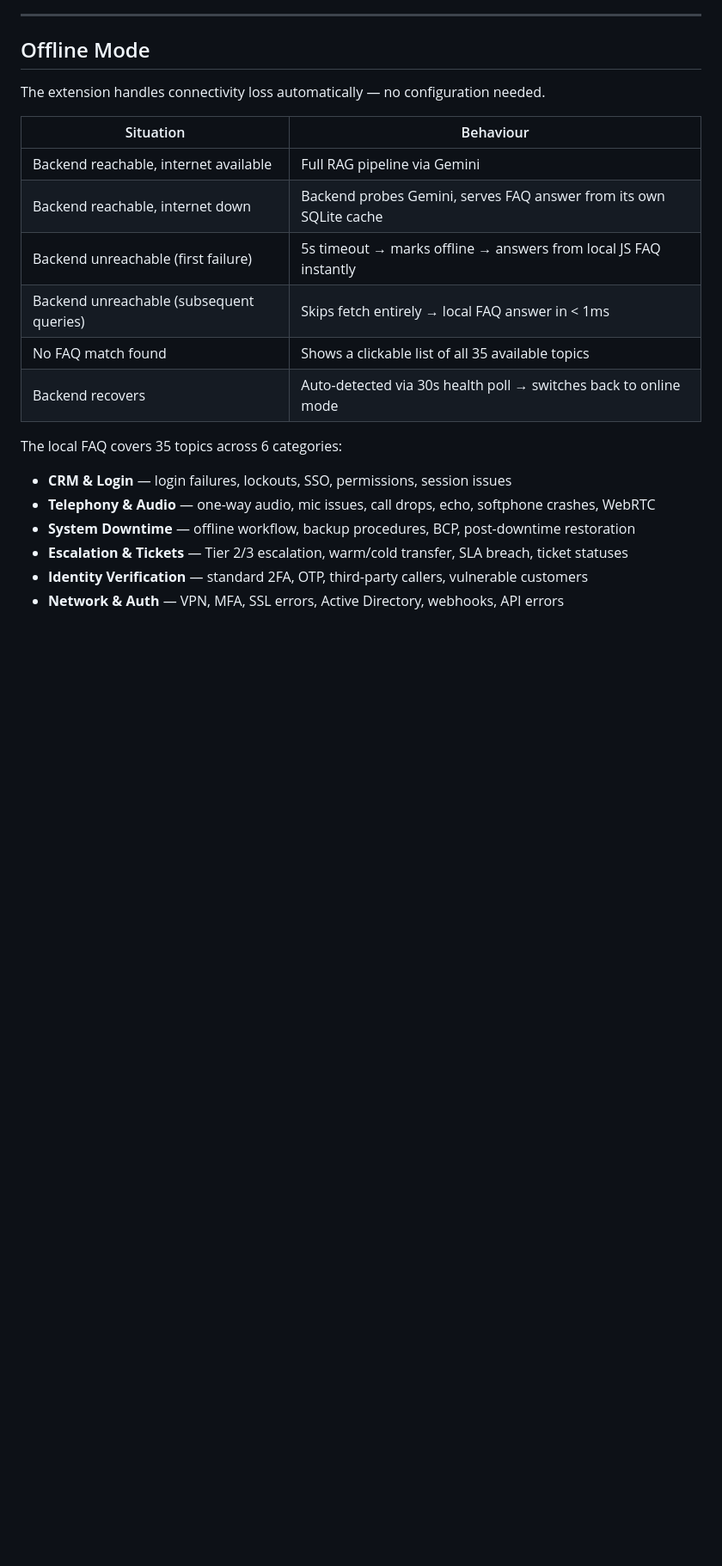
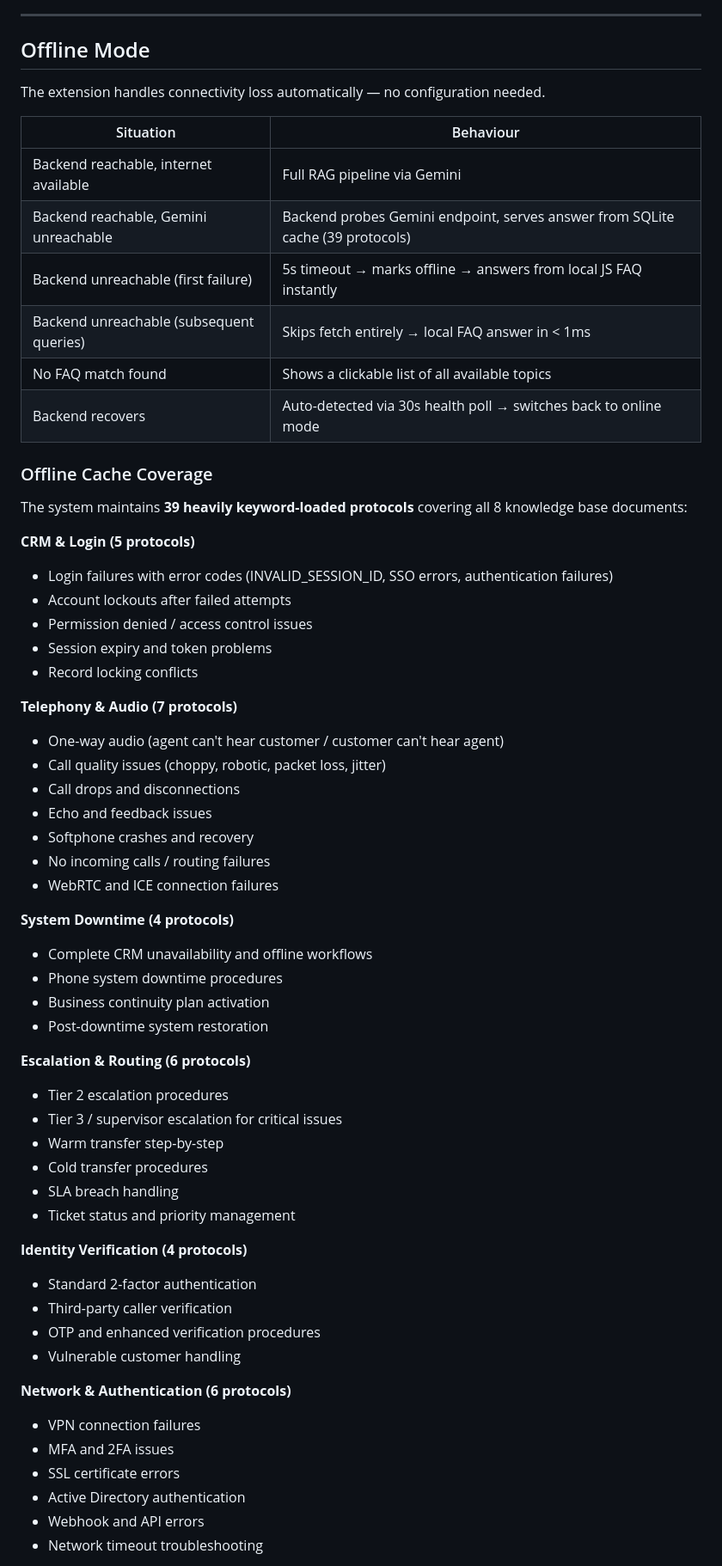
Before and after one commit to itskramm/AssistFlow-, a Markdown page: README.md, the part around one of its changes. Shown at 86% size. GitHub-like rendering; blank space fills up the shorter version.

```diff
--- a/README.md
+++ b/README.md
@@ -273,16 +280,57 @@ The extension handles connectivity loss automatically — no configuration neede
 | Situation | Behaviour |
 |---|---|
 | Backend reachable, internet available | Full RAG pipeline via Gemini |
-| Backend reachable, internet down | Backend probes Gemini, serves FAQ answer from its own SQLite cache |
+| Backend reachable, Gemini unreachable | Backend probes Gemini endpoint, serves answer from SQLite cache (39 protocols) |
 | Backend unreachable (first failure) | 5s timeout → marks offline → answers from local JS FAQ instantly |
 | Backend unreachable (subsequent queries) | Skips fetch entirely → local FAQ answer in < 1ms |
-| No FAQ match found | Shows a clickable list of all 35 available topics |
+| No FAQ match found | Shows a clickable list of all available topics |
 | Backend recovers | Auto-detected via 30s health poll → switches back to online mode |
 
-The local FAQ covers 35 topics across 6 categories:
-- **CRM & Login** — login failures, lockouts, SSO, permissions, session issues
-- **Telephony & Audio** — one-way audio, mic issues, call drops, echo, softphone crashes, WebRTC
-- **System Downtime** — offline workflow, backup procedures, BCP, post-downtime restoration
-- **Escalation & Tickets** — Tier 2/3 escalation, warm/cold transfer, SLA breach, ticket statuses
-- **Identity Verification** — standard 2FA, OTP, third-party callers, vulnerable customers
-- **Network & Auth** — VPN, MFA, SSL errors, Active Directory, webhooks, API errors
+### Offline Cache Coverage
+
+The system maintains **39 heavily keyword-loaded protocols** covering all 8 knowledge base documents:
+
+**CRM & Login (5 protocols)**
+- Login failures with error codes (INVALID_SESSION_ID, SSO errors, authentication failures)
+- Account lockouts after failed attempts
+- Permission denied / access control issues
+- Session expiry and token problems
+- Record locking conflicts
+
+**Telephony & Audio (7 protocols)**
+- One-way audio (agent can't hear customer / customer can't hear agent)
+- Call quality issues (choppy, robotic, packet loss, jitter)
+- Call drops and disconnections
+- Echo and feedback issues
+- Softphone crashes and recovery
+- No incoming calls / routing failures
+- WebRTC and ICE connection failures
+
+**System Downtime (4 protocols)**
+- Complete CRM unavailability and offline workflows
+- Phone system downtime procedures
+- Business continuity plan activation
+- Post-downtime system restoration
+
+**Escalation & Routing (6 protocols)**
+- Tier 2 escalation procedures
+- Tier 3 / supervisor escalation for critical issues
+- Warm transfer step-by-step
+- Cold transfer procedures
+- SLA breach handling
+- Ticket status and priority management
+
+**Identity Verification (4 protocols)**
+- Standard 2-factor authentication
+- Third-party caller verification
+- OTP and enhanced verification procedures
+- Vulnerable customer handling
+
+**Network & Authentication (6 protocols)**
+- VPN connection failures
+- MFA and 2FA issues
+- SSL certificate errors
+- Active Directory authentication
+- Webhook and API errors
+- Network timeout troubleshooting
+
```
Also changed, not shown: other parts of README.md (+61 -5 lines).
